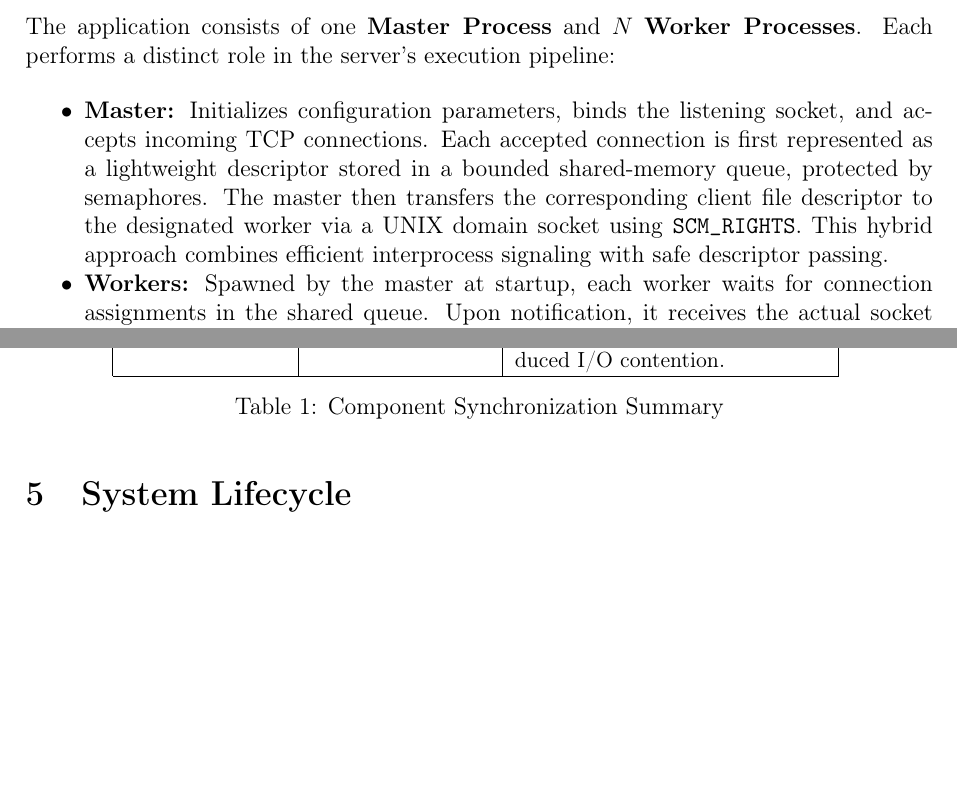
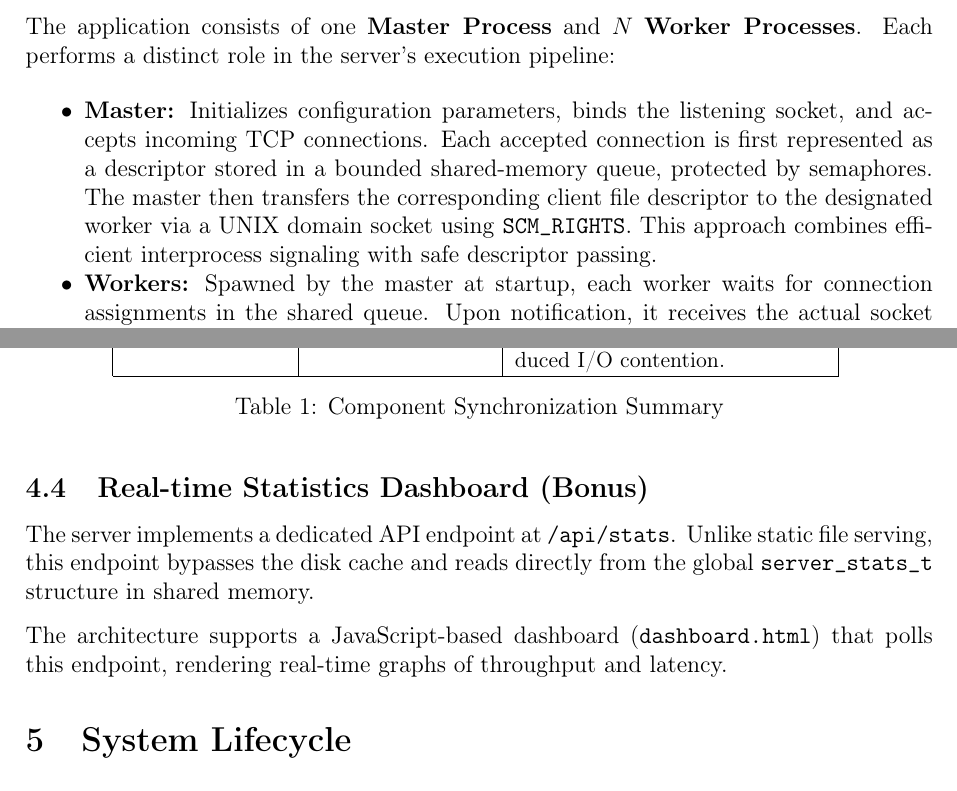
Before and after one commit to martimgil/concurrent-http-server, a LaTeX document (docs/design/design.tex): two parts of pages 3 and 11 of 12, joined at a grey line, cut so that both start at the same text, the shorter picture padded with empty space. Compiled offline with pdfLaTeX.

Commit message:
Refactor code structure for improved readability and maintainability

```diff
--- a/docs/design/design.tex
+++ b/docs/design/design.tex
@@ -147,10 +147,10 @@
     \begin{itemize}
         \item \textbf{Master:} Initializes configuration parameters, binds the listening
               socket, and accepts incoming TCP connections. Each accepted connection
-              is first represented as a lightweight descriptor stored in a bounded
+              is first represented as a descriptor stored in a bounded
               shared-memory queue, protected by semaphores. The master then transfers
               the corresponding client file descriptor to the designated worker via
-              a UNIX domain socket using \texttt{SCM\_RIGHTS}. This hybrid approach
+              a UNIX domain socket using \texttt{SCM\_RIGHTS}. This approach
               combines efficient interprocess signaling with safe descriptor passing.
         \item \textbf{Workers:} Spawned by the master at startup, each worker waits for
               connection assignments in the shared queue. Upon notification, it
@@ -544,7 +544,16 @@
     Threaded Logger & \texttt{mutex + cond\_t} & Async batched logging for reduced I/O contention. \\ \hline
     \end{tabular}
     \caption{Component Synchronization Summary}
+
     \end{table}
+
+
+    \subsection{Real-time Statistics Dashboard (Bonus)}
+
+    The server implements a dedicated API endpoint at \texttt{/api/stats}.
+    Unlike static file serving, this endpoint bypasses the disk cache and reads directly from the global \texttt{server\_stats\_t} structure in shared memory.
+
+    The architecture supports a JavaScript-based dashboard (\texttt{dashboard.html}) that polls this endpoint, rendering real-time graphs of throughput and latency.
 
     % ----------------------------------------------------------------------
     % 5. SYSTEM LIFECYCLE
```
Also changed, not shown: docs/design/design.pdf, 5 other files.
